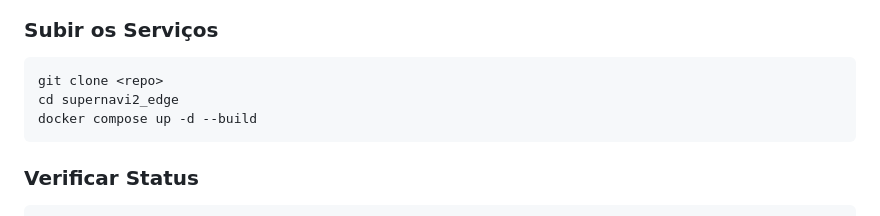
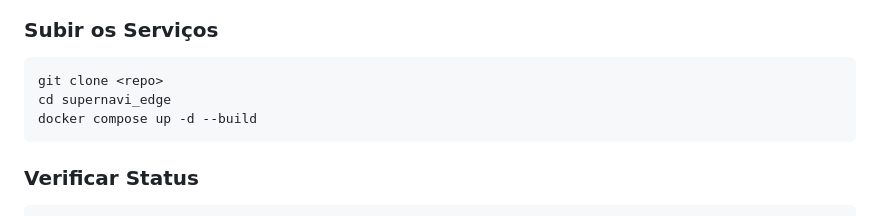
Before and after one commit to ivanlppires/supernavi_edge, a Markdown page: README.md, the part around the change. Drawn GitHub-style.

Commit message:
Rename repository references to supernavi_edge
Co-Authored-By: Claude Opus 4.5 <noreply@anthropic.com>

````diff
--- a/README.md
+++ b/README.md
@@ -165,7 +165,7 @@ curl http://localhost:3000/v1/slides/{slideId}/availability
 ### Subir os Serviços
 ```bash
 git clone <repo>
-cd supernavi2_edge
+cd supernavi_edge
 docker compose up -d --build
 ```
 
````
Also changed, not shown: CLAUDE.md (+1 -1 lines).
